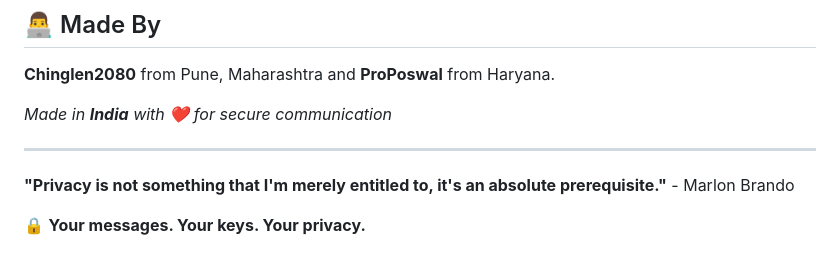
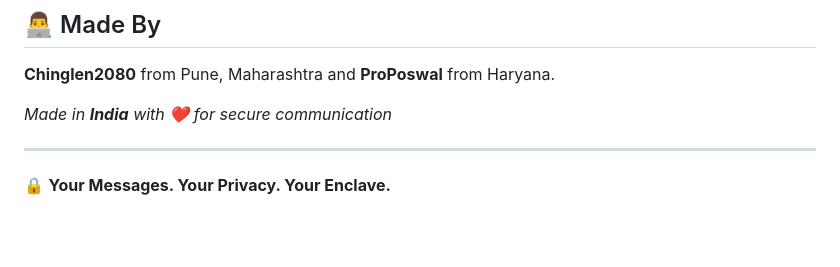
Before and after one commit to Enclave-Software/Enclave-Messenger, a Markdown page: README.md, the part around the change. Drawn GitHub-style; blank space fills up the shorter version.

```diff
--- a/README.md
+++ b/README.md
@@ -194,6 +194,4 @@ This project is licensed under the GPL-3.0 License - see the LICENSE file for de
 
 ---
 
-**"Privacy is not something that I'm merely entitled to, it's an absolute prerequisite."** - Marlon Brando
-
-🔒 **Your messages. Your keys. Your privacy.**
+🔒 **Your Messages. Your Privacy. Your Enclave.**
```
